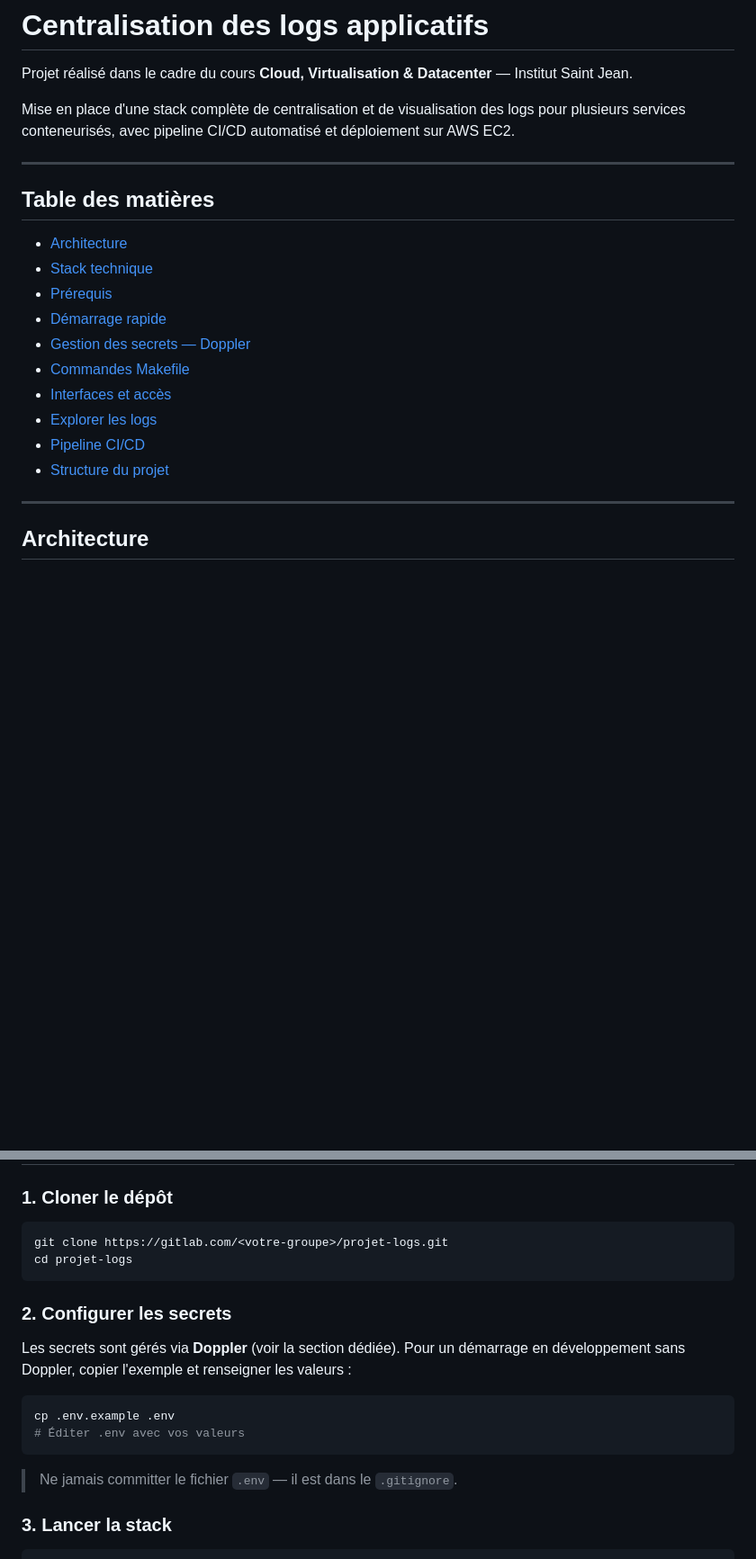
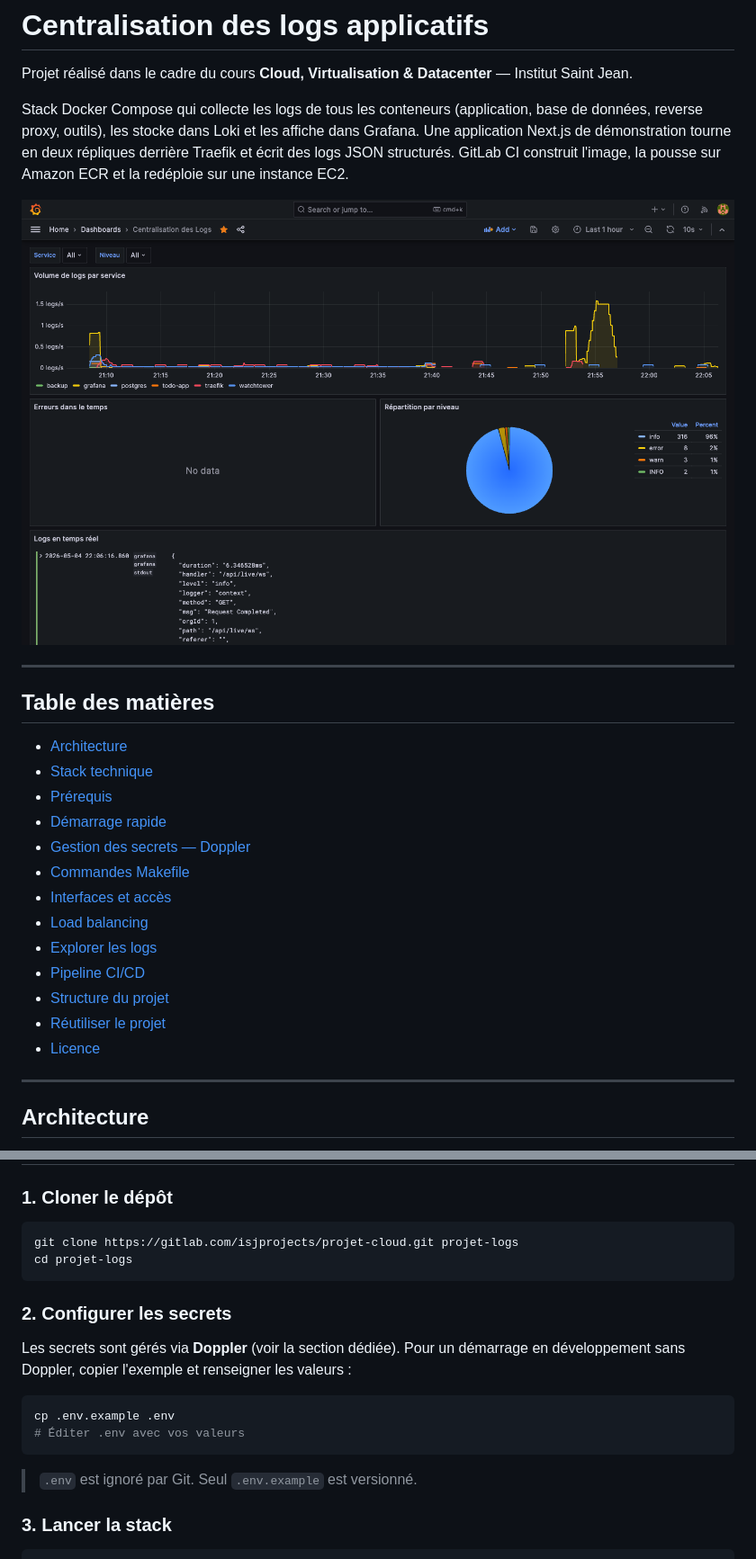
Before and after one commit to Storzen/projet-logs, a Markdown page: README.md, 2 parts joined by grey strips. Shown at 90% size. Drawn GitHub-style; pictures changed too: screenshots/grafana-dashboard.png (added); blank space fills up the shorter version.

````diff
--- a/README.md
+++ b/README.md
@@ -2,7 +2,9 @@
 
 Projet réalisé dans le cadre du cours **Cloud, Virtualisation & Datacenter** — Institut Saint Jean.
 
-Mise en place d'une stack complète de centralisation et de visualisation des logs pour plusieurs services conteneurisés, avec pipeline CI/CD automatisé et déploiement sur AWS EC2.
+Stack Docker Compose qui collecte les logs de tous les conteneurs (application, base de données, reverse proxy, outils), les stocke dans Loki et les affiche dans Grafana. Une application Next.js de démonstration tourne en deux répliques derrière Traefik et écrit des logs JSON structurés. GitLab CI construit l'image, la pousse sur Amazon ECR et la redéploie sur une instance EC2.
+
+![Dashboard Grafana « Centralisation des Logs »](./screenshots/grafana-dashboard.png)
 
 ---
 
@@ -15,9 +17,12 @@ Mise en place d'une stack complète de centralisation et de visualisation des lo
 - [Gestion des secrets — Doppler](#gestion-des-secrets--doppler)
 - [Commandes Makefile](#commandes-makefile)
 - [Interfaces et accès](#interfaces-et-accès)
+- [Load balancing](#load-balancing)
 - [Explorer les logs](#explorer-les-logs)
 - [Pipeline CI/CD](#pipeline-cicd)
 - [Structure du projet](#structure-du-projet)
+- [Réutiliser le projet](#réutiliser-le-projet)
+- [Licence](#licence)
 
 ---
 
@@ -71,7 +76,7 @@ L'accès au socket Docker est délégué au **socket-proxy** (tecnativa), qui ex
 ### 1. Cloner le dépôt
 
 ```bash
-git clone https://gitlab.com/<votre-groupe>/projet-logs.git
+git clone https://gitlab.com/isjprojects/projet-cloud.git projet-logs
 cd projet-logs
 ```
 
@@ -84,7 +89,7 @@ cp .env.example .env
 # Éditer .env avec vos valeurs
 ```
 
-> Ne jamais committer le fichier `.env` — il est dans le `.gitignore`.
+> `.env` est ignoré par Git. Seul `.env.example` est versionné.
 
 ### 3. Lancer la stack
 
````
Also changed, not shown: other parts of README.md (+39 -21 lines), screenshots/todo-app.png (added).
